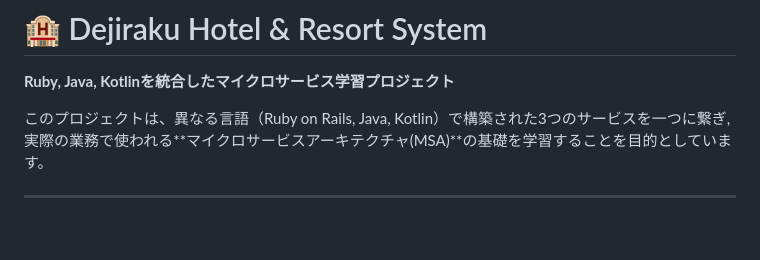
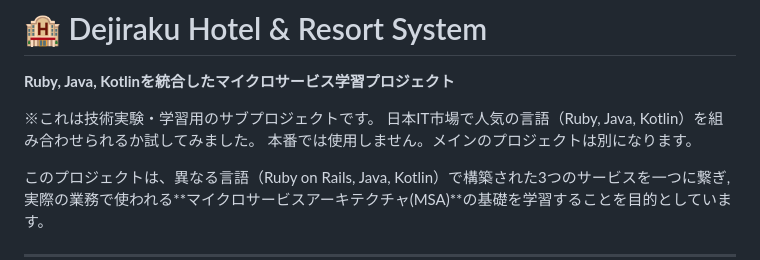
Before and after one commit to whgusghkd777-debug/DejirakuRb-kt, a Markdown page: README.md, the part around the change. GitHub-like rendering; blank space fills up the shorter version.

```diff
--- a/README.md
+++ b/README.md
@@ -9,6 +9,10 @@
 ---
 # 🏨 Dejiraku Hotel & Resort System
 **Ruby, Java, Kotlinを統合したマイクロサービス学習プロジェクト**
+
+※これは技術実験・学習用のサブプロジェクトです。
+日本IT市場で人気の言語（Ruby, Java, Kotlin）を組み合わせられるか試してみました。
+本番では使用しません。メインのプロジェクトは別になります。
 
 このプロジェクトは、異なる言語（Ruby on Rails, Java, Kotlin）で構築された3つのサービスを一つに繋ぎ, 実際の業務で使われる**マイクロサービスアーキテクチャ(MSA)**の基礎を学習することを目的としています。
 
```
